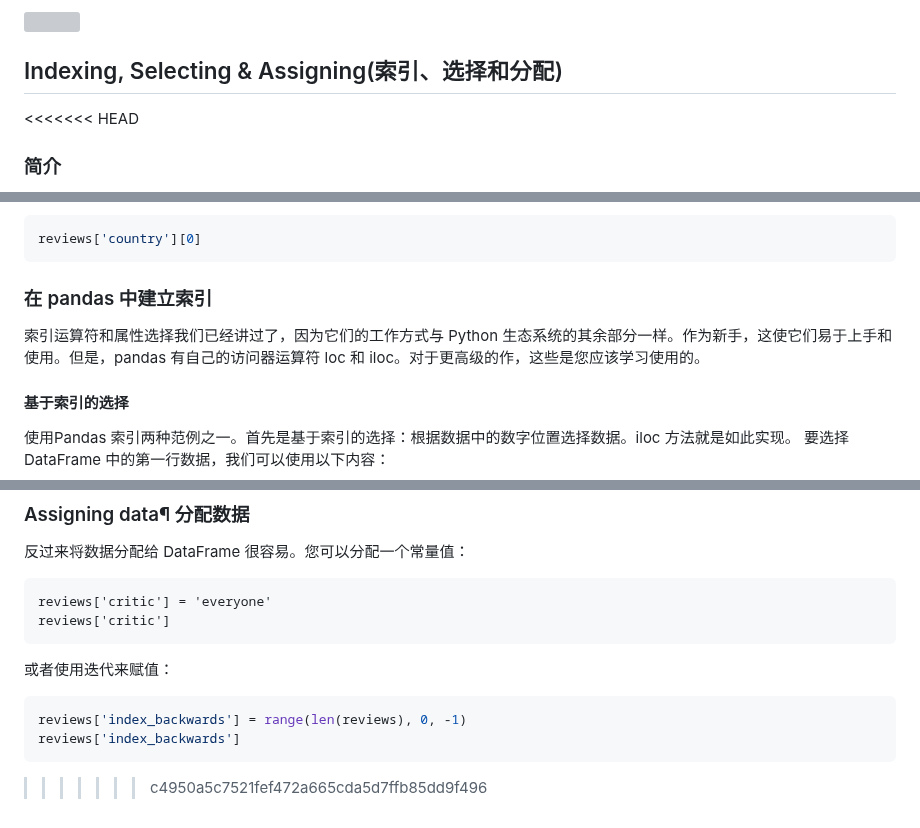
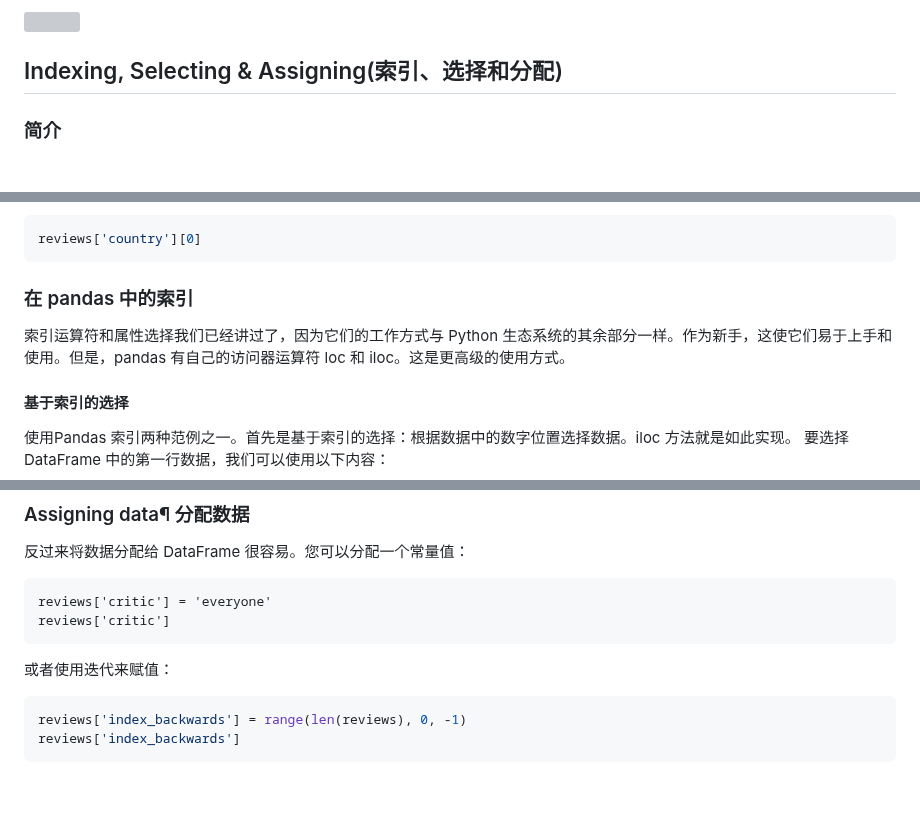
Before and after one commit to Rain-ziyu/Note, a Markdown page: docs/机器学习-快速上手.md, 3 parts joined by grey strips. Drawn GitHub-style; blank space fills up the shorter version; grey boxes are pictures that could not be loaded.

````diff
--- a/docs/机器学习-快速上手.md
+++ b/docs/机器学习-快速上手.md
@@ -649,7 +649,6 @@ pd.read_csv() 函数功能丰富，您可以指定 30 多个可选参数。例
 
 ## Indexing, Selecting & Assigning(索引、选择和分配)
 
-<<<<<<< HEAD
 ### 简介
 
 选择要处理的 pandas DataFrame 或 Series 的特定值几乎是您将运行的任何数据作中的隐式步骤，因此在 Python 中处理数据时，您需要学习的第一件事是如何快速有效地选择与您相关的数据点。
@@ -680,9 +679,9 @@ pandas 中的序列（Series）看起来不是有点像一本花哨的词典吗
 ```python
 reviews['country'][0]
 ```
-### 在 pandas 中建立索引
+### 在 pandas 中的索引
 
-索引运算符和属性选择我们已经讲过了，因为它们的工作方式与 Python 生态系统的其余部分一样。作为新手，这使它们易于上手和使用。但是，pandas 有自己的访问器运算符 loc 和 iloc。对于更高级的作，这些是您应该学习使用的。
+索引运算符和属性选择我们已经讲过了，因为它们的工作方式与 Python 生态系统的其余部分一样。作为新手，这使它们易于上手和使用。但是，pandas 有自己的访问器运算符 loc 和 iloc。这是更高级的使用方式。
 
 #### 基于索引的选择
 使用Pandas 索引两种范例之一。首先是基于索引的选择：根据数据中的数字位置选择数据。iloc 方法就是如此实现。
@@ -788,5 +787,3 @@ reviews['critic']
 reviews['index_backwards'] = range(len(reviews), 0, -1)
 reviews['index_backwards']
 ```
-
->>>>>>> c4950a5c7521fef472a665cda5d7ffb85dd9f496
````
Also changed, not shown: other parts of docs/机器学习-快速上手.md (+3 -3 lines).
